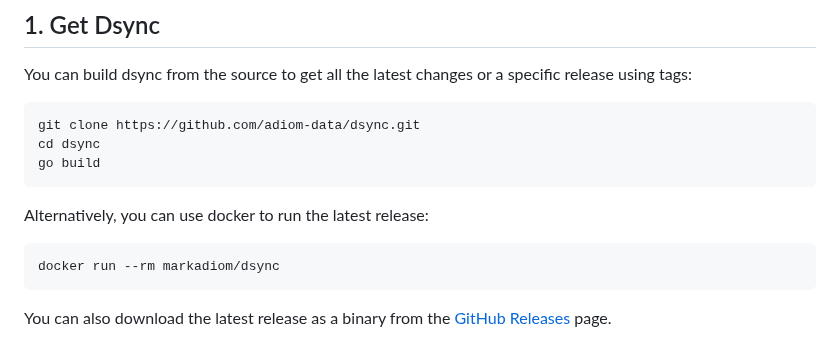
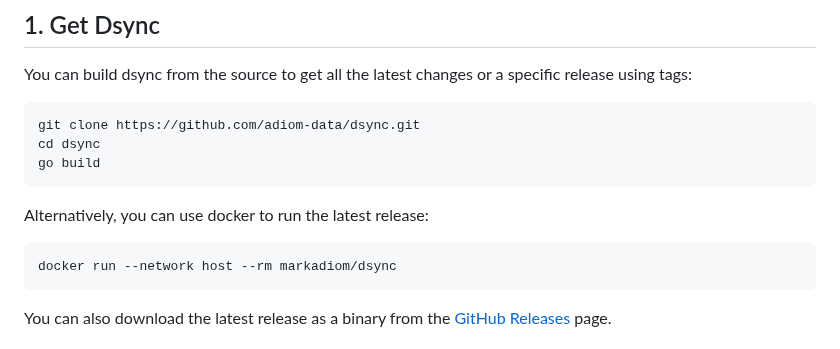
Before and after one commit to adiom-data/dsync, a Markdown page: README.md, the part around the change. GitHub-like rendering.

Commit message:
Update Docker run command to use host network

````diff
--- a/README.md
+++ b/README.md
@@ -36,7 +36,7 @@ go build
 
 Alternatively, you can use docker to run the latest release:
 ```
-docker run --rm markadiom/dsync
+docker run --network host --rm markadiom/dsync
 ```
 
 You can also download the latest release as a binary from the [GitHub Releases](https://github.com/adiom-data/dsync/releases/latest) page.
````
